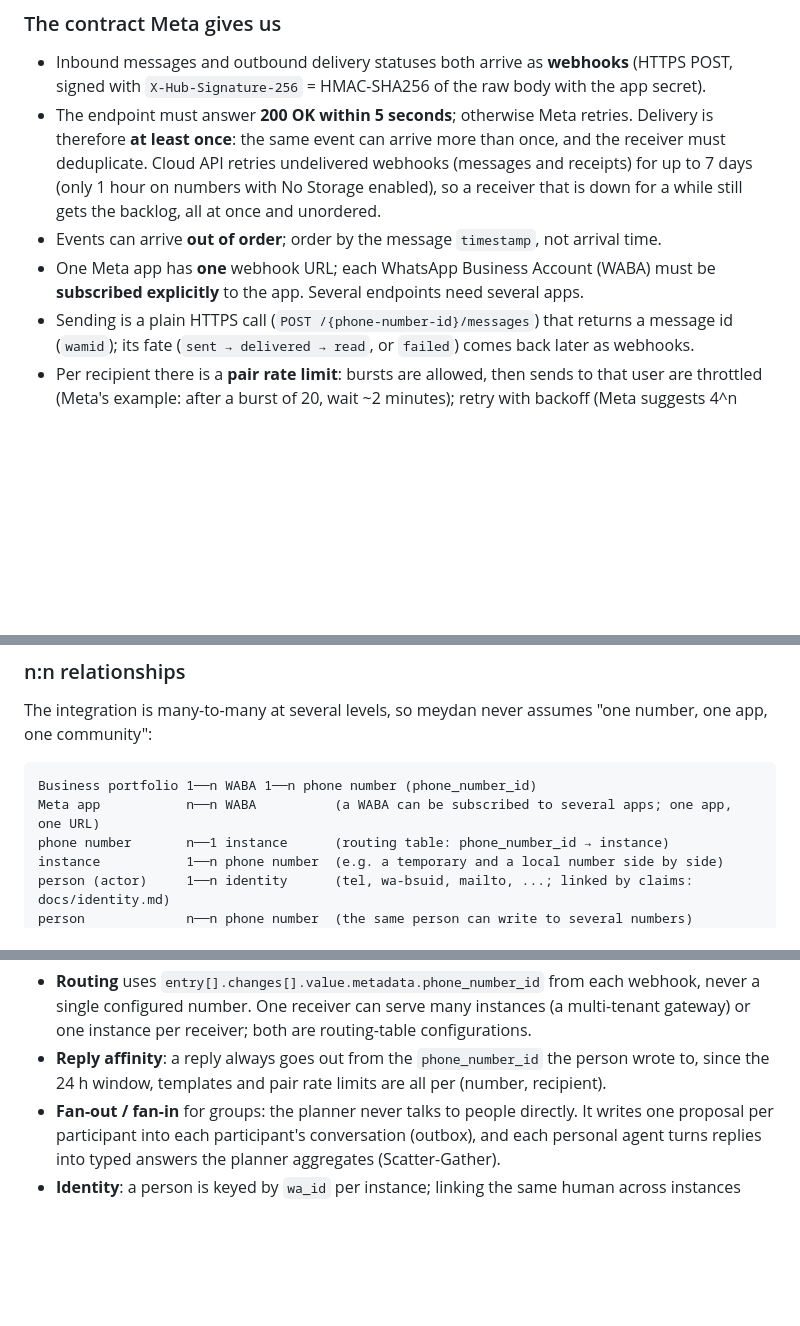
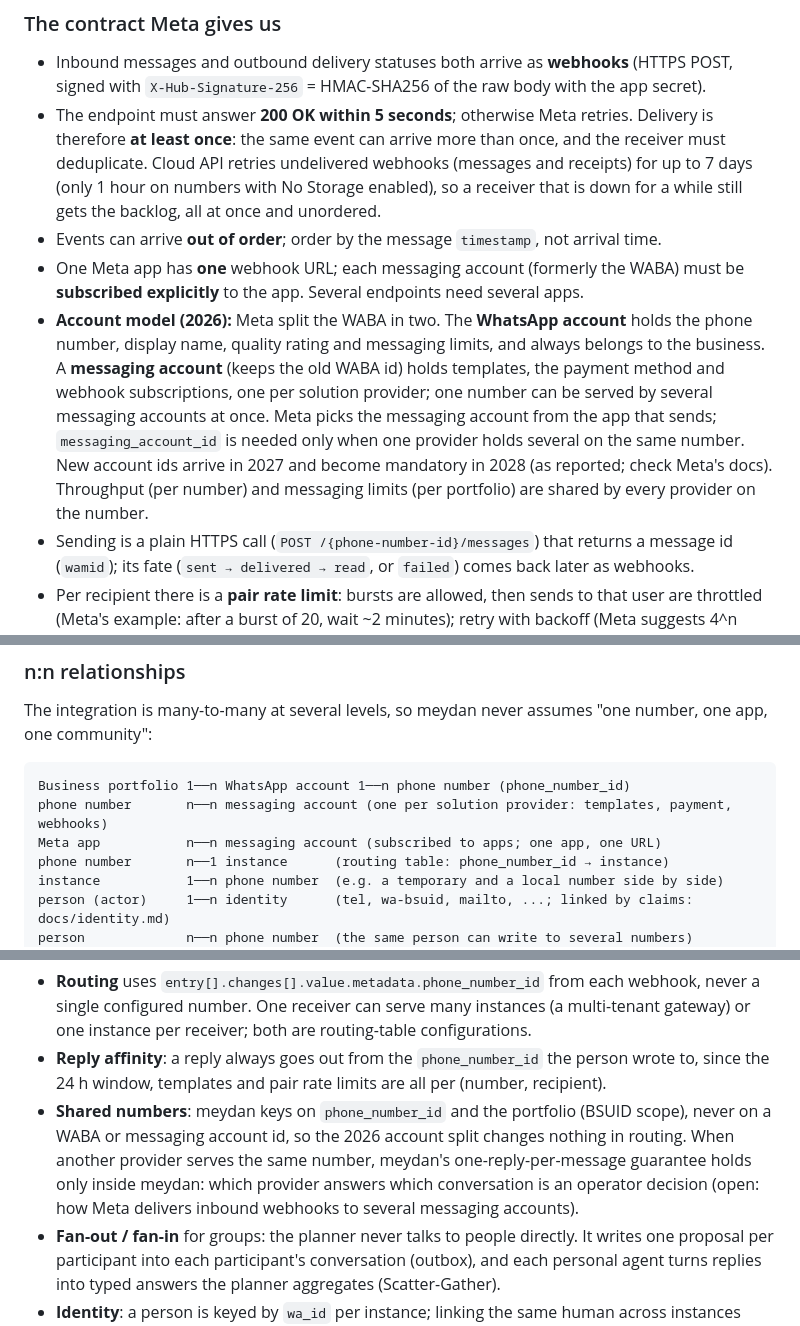
Before and after one commit to pehlivan-ai/meydan, a Markdown page: docs/architecture.md, 3 parts joined by grey strips. GitHub-like rendering; blank space fills up the shorter version.

Commit message:
docs: WhatsApp account and messaging account split (2026 account model)

````diff
--- a/docs/architecture.md
+++ b/docs/architecture.md
@@ -53,8 +53,17 @@ language) without touching the others. Postgres is the only infrastructure.
   (only 1 hour on numbers with No Storage enabled), so a receiver that is down for a while
   still gets the backlog, all at once and unordered.
 - Events can arrive **out of order**; order by the message `timestamp`, not arrival time.
-- One Meta app has **one** webhook URL; each WhatsApp Business Account (WABA) must be
+- One Meta app has **one** webhook URL; each messaging account (formerly the WABA) must be
   **subscribed explicitly** to the app. Several endpoints need several apps.
+- **Account model (2026):** Meta split the WABA in two. The **WhatsApp account** holds the
+  phone number, display name, quality rating and messaging limits, and always belongs to the
+  business. A **messaging account** (keeps the old WABA id) holds templates, the payment method
+  and webhook subscriptions, one per solution provider; one number can be served by several
+  messaging accounts at once. Meta picks the messaging account from the app that sends;
+  `messaging_account_id` is needed only when one provider holds several on the same number.
+  New account ids arrive in 2027 and become mandatory in 2028 (as reported; check Meta's docs).
+  Throughput (per number) and messaging limits (per portfolio) are shared by every provider on
+  the number.
 - Sending is a plain HTTPS call (`POST /{phone-number-id}/messages`) that returns a message id
   (`wamid`); its fate (`sent → delivered → read`, or `failed`) comes back later as webhooks.
 - Per recipient there is a **pair rate limit**: bursts are allowed, then sends to that user are
@@ -101,8 +110,9 @@ The integration is many-to-many at several levels, so meydan never assumes "one
 app, one community":
 
 ```
-Business portfolio 1──n WABA 1──n phone number (phone_number_id)
-Meta app           n──n WABA          (a WABA can be subscribed to several apps; one app, one URL)
+Business portfolio 1──n WhatsApp account 1──n phone number (phone_number_id)
+phone number       n──n messaging account (one per solution provider: templates, payment, webhooks)
+Meta app           n──n messaging account (subscribed to apps; one app, one URL)
 phone number       n──1 instance      (routing table: phone_number_id → instance)
 instance           1──n phone number  (e.g. a temporary and a local number side by side)
 person (actor)     1──n identity      (tel, wa-bsuid, mailto, ...; linked by claims: docs/identity.md)
@@ -120,6 +130,11 @@ Consequences:
   one instance per receiver; both are routing-table configurations.
 - **Reply affinity**: a reply always goes out from the `phone_number_id` the person wrote to,
   since the 24 h window, templates and pair rate limits are all per (number, recipient).
+- **Shared numbers**: meydan keys on `phone_number_id` and the portfolio (BSUID scope), never on a
+  WABA or messaging account id, so the 2026 account split changes nothing in routing. When
+  another provider serves the same number, meydan's one-reply-per-message guarantee holds only
+  inside meydan: which provider answers which conversation is an operator decision (open: how
+  Meta delivers inbound webhooks to several messaging accounts).
 - **Fan-out / fan-in** for groups: the planner never talks to people directly. It writes one
   proposal per participant into each participant's conversation (outbox), and each personal
   agent turns replies into typed answers the planner aggregates (Scatter-Gather).
````
